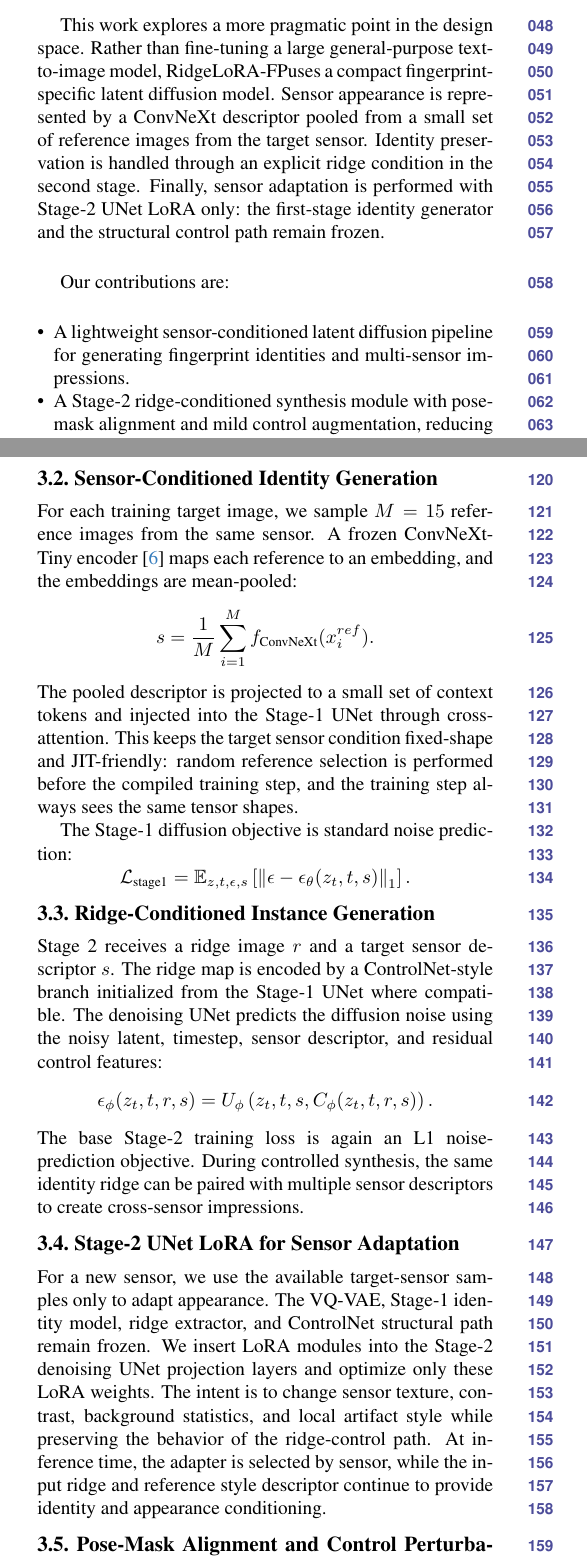
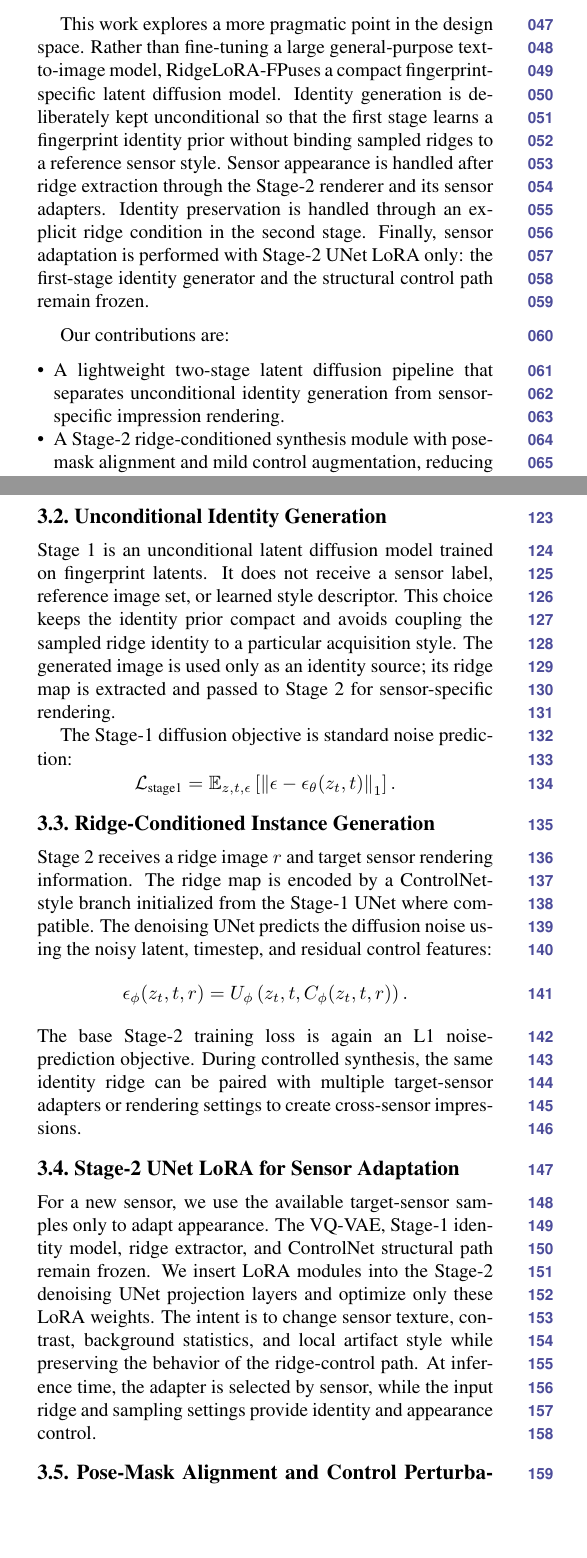
Before and after one commit to thanhlamauto/Fingen, a LaTeX paper (main.tex): two parts of the columns of pages 1 and 2 of 7, joined at a grey line, cut so that both start at the same text, the shorter picture padded with empty space. Compiled offline with pdfLaTeX.

Commit message:
Make Stage 1 identity prior unconditional

```diff
--- a/main.tex
+++ b/main.tex
@@ -46 +41,0 @@
-alignment, and small control perturbations.  For adapting to a new sensor, we
@@ -77,17 +77,19 @@
 
 This work explores a more pragmatic point in the design space.  Rather than
 fine-tuning a large general-purpose text-to-image model, \method uses a compact
-fingerprint-specific latent diffusion model.  Sensor appearance is represented
-by a ConvNeXt descriptor pooled from a small set of reference images from the
-target sensor.  Identity preservation is handled through an explicit ridge
-condition in the second stage.  Finally, sensor adaptation is performed with
-Stage-2 UNet LoRA only: the first-stage identity generator and the structural
-control path remain frozen.
+fingerprint-specific latent diffusion model.  Identity generation is deliberately
+kept unconditional so that the first stage learns a fingerprint identity prior
+without binding sampled ridges to a reference sensor style.  Sensor appearance
+is handled after ridge extraction through the Stage-2 renderer and its sensor
+adapters.  Identity preservation is handled through an explicit ridge condition
+in the second stage.  Finally, sensor adaptation is performed with Stage-2 UNet
+LoRA only: the first-stage identity generator and the structural control path
+remain frozen.
 
 Our contributions are:
 \begin{itemize}
-    \item A lightweight sensor-conditioned latent diffusion pipeline for
-    generating fingerprint identities and multi-sensor impressions.
+    \item A lightweight two-stage latent diffusion pipeline that separates
+    unconditional identity generation from sensor-specific impression rendering.
     \item A Stage-2 ridge-conditioned synthesis module with pose-mask alignment
     and mild control augmentation, reducing over-constrained pose transfer from
     the source identity ridge.
@@ -139,6 +141,3 @@
 \subsection{Overview}
 
 \method is a two-stage generator.  Stage 1 samples a synthetic fingerprint
-identity.  Stage 2 renders multiple impressions of that identity under target
-sensor appearances.  Both stages operate on $512 \times 512$ grayscale images
-encoded into $128 \times 128 \times 3$ VQ-VAE latents.  The VQ-VAE is frozen.
@@ -152,40 +154,36 @@
 
-\subsection{Sensor-Conditioned Identity Generation}
+\subsection{Unconditional Identity Generation}
 
-For each training target image, we sample $M=15$ reference images from the same
-sensor.  A frozen ConvNeXt-Tiny encoder~\cite{liu2022convnet} maps each reference to an embedding,
-and the embeddings are mean-pooled:
-\[
-    s = \frac{1}{M}\sum_{i=1}^{M} f_{\text{ConvNeXt}}(x_i^{ref}).
-\]
-The pooled descriptor is projected to a small set of context tokens and
-injected into the Stage-1 UNet through cross-attention.  This keeps the target
-sensor condition fixed-shape and JIT-friendly: random reference selection is
-performed before the compiled training step, and the training step always sees
-the same tensor shapes.
+Stage 1 is an unconditional latent diffusion model trained on fingerprint
+latents.  It does not receive a sensor label, reference image set, or learned
+style descriptor.  This choice keeps the identity prior compact and avoids
+coupling the sampled ridge identity to a particular acquisition style.  The
+generated image is used only as an identity source; its ridge map is extracted
+and passed to Stage 2 for sensor-specific rendering.
 
 The Stage-1 diffusion objective is standard noise prediction:
 \[
     \mathcal{L}_{\text{stage1}} =
-    \mathbb{E}_{z,t,\epsilon,s}
+    \mathbb{E}_{z,t,\epsilon}
     \left[\left\|
-        \epsilon - \epsilon_\theta(z_t,t,s)
+        \epsilon - \epsilon_\theta(z_t,t)
     \right\|_1\right].
 \]
 
 \subsection{Ridge-Conditioned Instance Generation}
 
-Stage 2 receives a ridge image $r$ and a target sensor descriptor $s$.  The
+Stage 2 receives a ridge image $r$ and target sensor rendering information.  The
 ridge map is encoded by a ControlNet-style branch initialized from the Stage-1
 UNet where compatible.  The denoising UNet predicts the diffusion noise using
-the noisy latent, timestep, sensor descriptor, and residual control features:
+the noisy latent, timestep, and residual control features:
 \[
-    \epsilon_\phi(z_t,t,r,s) =
-    U_\phi\left(z_t,t,s,C_\phi(z_t,t,r,s)\right).
+    \epsilon_\phi(z_t,t,r) =
+    U_\phi\left(z_t,t,C_\phi(z_t,t,r)\right).
 \]
 The base Stage-2 training loss is again an L1 noise-prediction objective.
 During controlled synthesis, the same identity ridge can be paired with
-multiple sensor descriptors to create cross-sensor impressions.
+multiple target-sensor adapters or rendering settings to create cross-sensor
+impressions.
 
 \subsection{Stage-2 UNet LoRA for Sensor Adaptation}
 
@@ -196,8 +194,7 @@
 The intent is to change sensor texture, contrast, background statistics, and
 local artifact style while preserving the behavior of the ridge-control path.
 At inference time, the adapter is selected by sensor, while the input ridge and
-reference style descriptor continue to provide identity and appearance
-conditioning.
+sampling settings provide identity and appearance control.
 
 \subsection{Pose-Mask Alignment and Control Perturbation}
 
```
Also changed, not shown: main.bib (+0 -7 lines), main.tex (64 more changed lines).
